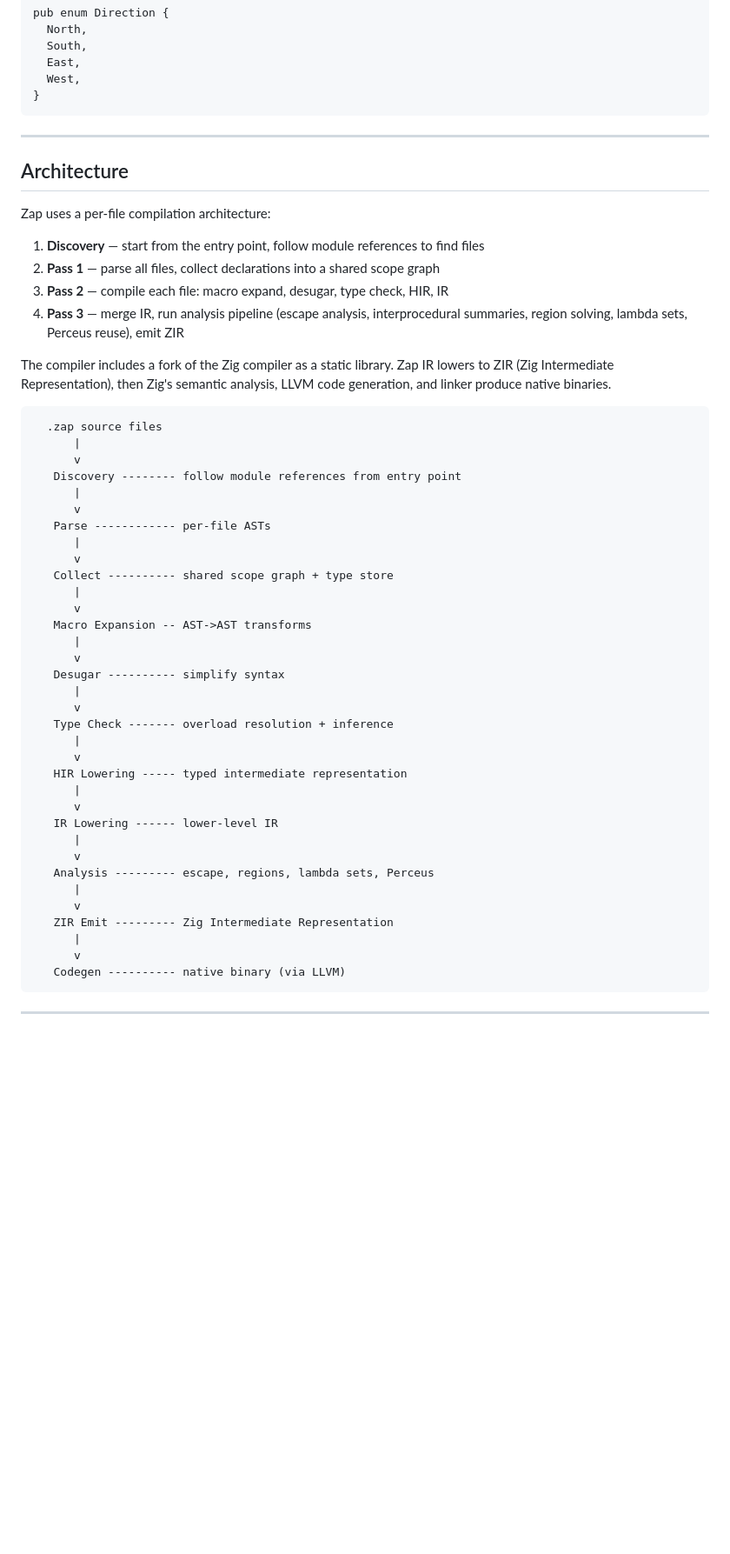
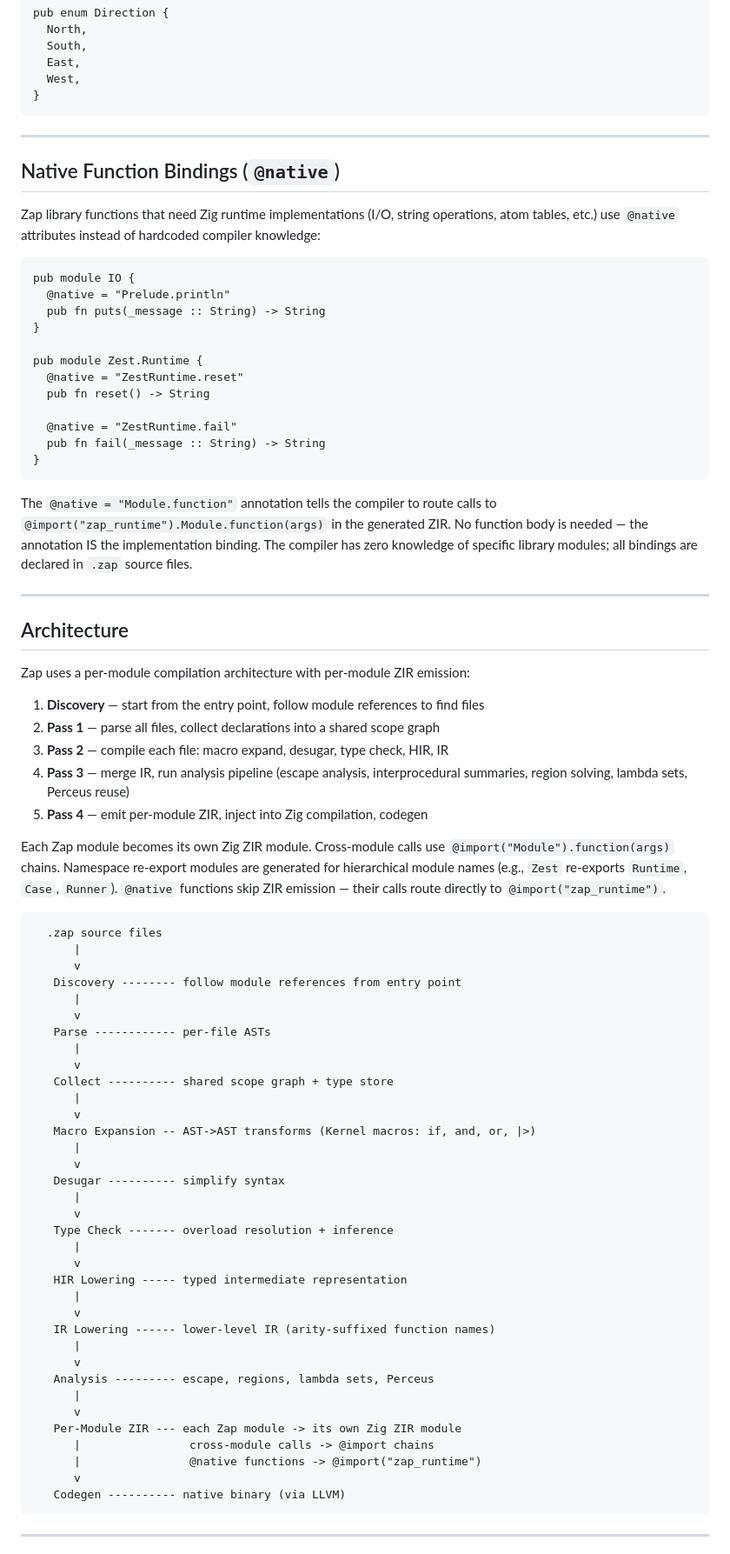
Before and after one commit to DockYard/zap, a Markdown page: README.md, the part around one of its changes. Shown at 87% size. Rendered like a GitHub page; blank space fills up the shorter version.

Commit message:
Update README: per-module ZIR architecture, @native bindings, Zest test framework

````diff
--- a/README.md
+++ b/README.md
@@ -456,16 +489,40 @@ pub enum Direction {
 
 ---
 
+## Native Function Bindings (`@native`)
+
+Zap library functions that need Zig runtime implementations (I/O, string operations, atom tables, etc.) use `@native` attributes instead of hardcoded compiler knowledge:
+
+```zap
+pub module IO {
+  @native = "Prelude.println"
+  pub fn puts(_message :: String) -> String
+}
+
+pub module Zest.Runtime {
+  @native = "ZestRuntime.reset"
+  pub fn reset() -> String
+
+  @native = "ZestRuntime.fail"
+  pub fn fail(_message :: String) -> String
+}
+```
+
+The `@native = "Module.function"` annotation tells the compiler to route calls to `@import("zap_runtime").Module.function(args)` in the generated ZIR. No function body is needed — the annotation IS the implementation binding. The compiler has zero knowledge of specific library modules; all bindings are declared in `.zap` source files.
+
+---
+
 ## Architecture
 
-Zap uses a per-file compilation architecture:
+Zap uses a per-module compilation architecture with per-module ZIR emission:
 
 1. **Discovery** — start from the entry point, follow module references to find files
 2. **Pass 1** — parse all files, collect declarations into a shared scope graph
 3. **Pass 2** — compile each file: macro expand, desugar, type check, HIR, IR
-4. **Pass 3** — merge IR, run analysis pipeline (escape analysis, interprocedural summaries, region solving, lambda sets, Perceus reuse), emit ZIR
+4. **Pass 3** — merge IR, run analysis pipeline (escape analysis, interprocedural summaries, region solving, lambda sets, Perceus reuse)
+5. **Pass 4** — emit per-module ZIR, inject into Zig compilation, codegen
 
-The compiler includes a fork of the Zig compiler as a static library. Zap IR lowers to ZIR (Zig Intermediate Representation), then Zig's semantic analysis, LLVM code generation, and linker produce native binaries.
+Each Zap module becomes its own Zig ZIR module. Cross-module calls use `@import("Module").function(args)` chains. Namespace re-export modules are generated for hierarchical module names (e.g., `Zest` re-exports `Runtime`, `Case`, `Runner`). `@native` functions skip ZIR emission — their calls route directly to `@import("zap_runtime")`.
 
 ```
   .zap source files
@@ -480,7 +537,7 @@ The compiler includes a fork of the Zig compiler as a static library. Zap IR low
    Collect ---------- shared scope graph + type store
       |
       v
-   Macro Expansion -- AST->AST transforms
+   Macro Expansion -- AST->AST transforms (Kernel macros: if, and, or, |>)
       |
       v
    Desugar ---------- simplify syntax
@@ -492,14 +549,15 @@ The compiler includes a fork of the Zig compiler as a static library. Zap IR low
    HIR Lowering ----- typed intermediate representation
       |
       v
-   IR Lowering ------ lower-level IR
+   IR Lowering ------ lower-level IR (arity-suffixed function names)
       |
       v
    Analysis --------- escape, regions, lambda sets, Perceus
       |
       v
-   ZIR Emit --------- Zig Intermediate Representation
-      |
+   Per-Module ZIR --- each Zap module -> its own Zig ZIR module
+      |                cross-module calls -> @import chains
+      |                @native functions -> @import("zap_runtime")
       v
    Codegen ---------- native binary (via LLVM)
 ```
````
Also changed, not shown: other parts of README.md (+39 -3 lines).
